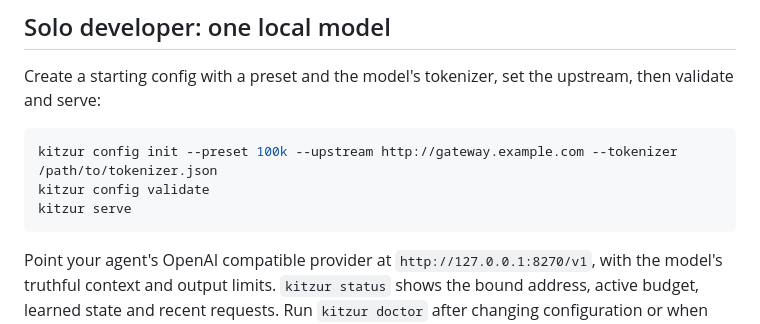
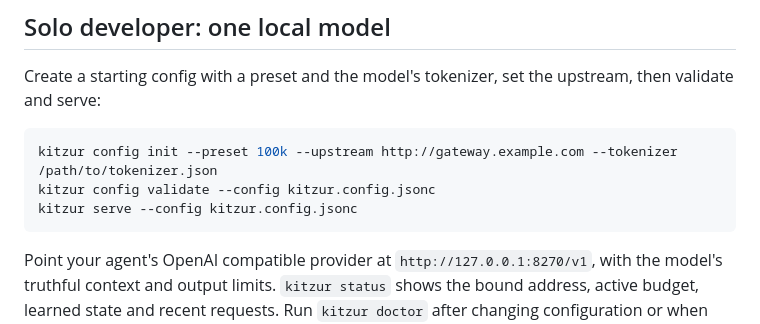
Before and after one commit to lemun/kitzur, a Markdown page: docs/SETUPS.md, the part around the change. GitHub-like rendering.

````diff
--- a/docs/SETUPS.md
+++ b/docs/SETUPS.md
@@ -8,8 +8,8 @@ Create a starting config with a preset and the model's tokenizer, set the upstre
 
 ```sh
 kitzur config init --preset 100k --upstream http://gateway.example.com --tokenizer /path/to/tokenizer.json
-kitzur config validate
-kitzur serve
+kitzur config validate --config kitzur.config.jsonc
+kitzur serve --config kitzur.config.jsonc
 ```
 
 Point your agent's OpenAI compatible provider at `http://127.0.0.1:8270/v1`, with the model's truthful context and output limits. `kitzur status` shows the bound address, active budget, learned state and recent requests. Run `kitzur doctor` after changing configuration or when setup or connectivity is unclear; it checks local setup without probing upstream unless asked. State defaults to `~/.local/state/kitzur` (or `$XDG_STATE_HOME/kitzur`); logs are in its `logs` directory. See [configuration and client setup](../CONFIG.md#client-setup-opencode-and-kilo) and [diagnostics](DIAGNOSTICS.md).
````
